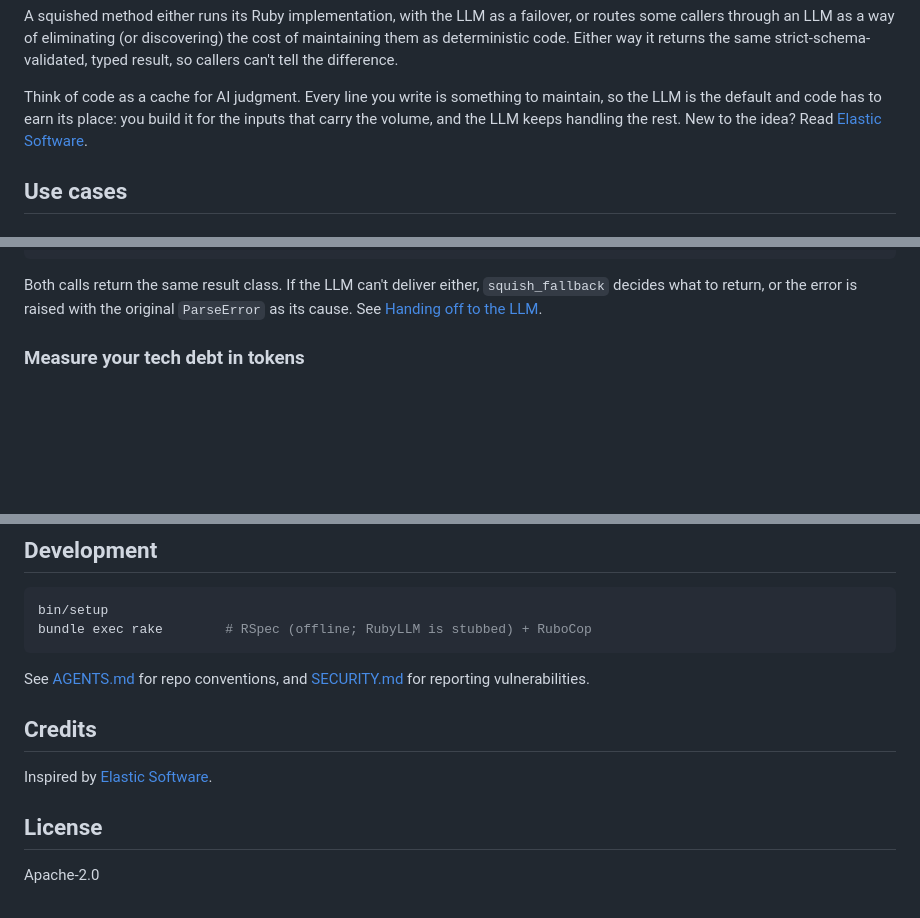
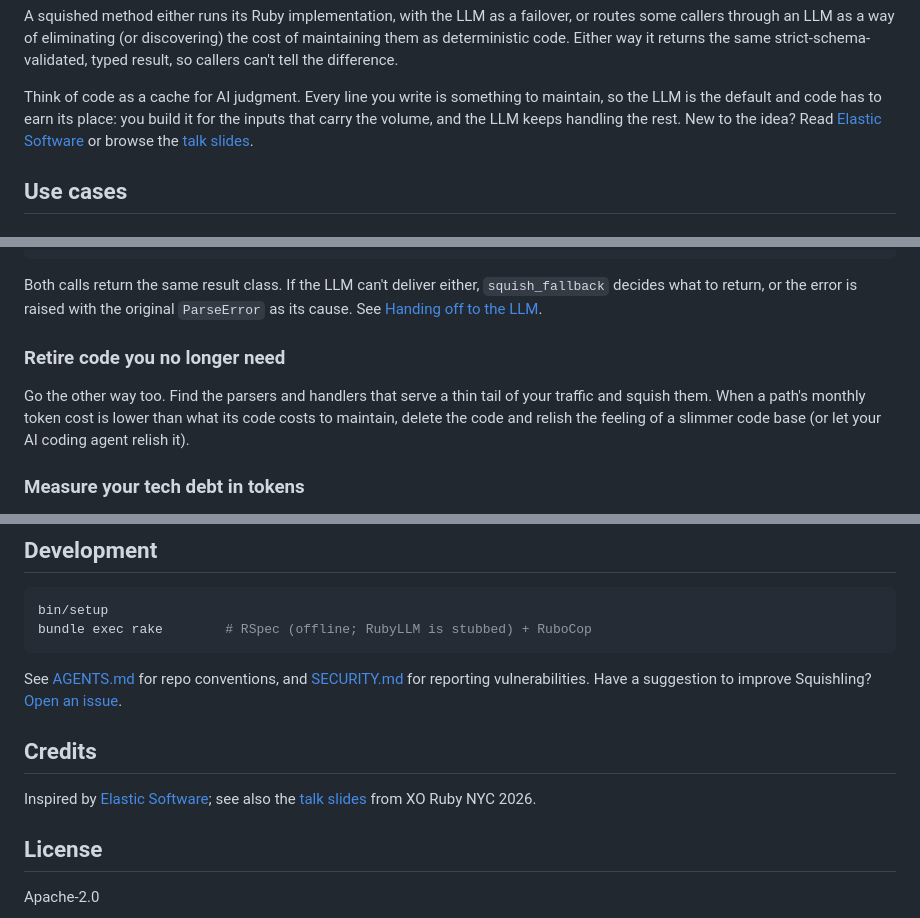
Before and after one commit to Coolhand-Labs/squishling, a Markdown page: README.md, 3 parts joined by grey strips. GitHub-like rendering; blank space fills up the shorter version.

Commit message:
Link the Elastic Software talk slides from the README
Add the slides to the intro and Credits, a "Retire code you no longer need"
use case, and a suggestions line under Development.

Co-Authored-By: Claude Sonnet 5.5 <noreply@anthropic.com>

````diff
--- a/README.md
+++ b/README.md
@@ -14,7 +14,8 @@ Either way it returns the same strict-schema-validated, typed result, so callers
 Think of code as a cache for AI judgment. Every line you write is something to maintain, so the LLM is the
 default and code has to earn its place: you build it for the inputs that carry the volume, and the LLM keeps
 handling the rest. New to the idea? Read
-[Elastic Software](https://everythingengineer.substack.com/p/beginners-write-software-with-ai).
+[Elastic Software](https://everythingengineer.substack.com/p/beginners-write-software-with-ai) or browse the
+[talk slides](https://michael.carroll.io/talks/2026/elastic-software/).
 
 ## Use cases
 
@@ -80,6 +81,12 @@ InvoiceParser.call(vendor: "acme", document: scanned_text).squished? # => true
 Both calls return the same result class. If the LLM can't deliver either, `squish_fallback` decides what to
 return, or the error is raised with the original `ParseError` as its cause. See
 [Handing off to the LLM](docs/routing.md#handing-off-to-the-llm-with-squish).
+
+### Retire code you no longer need
+
+Go the other way too. Find the parsers and handlers that serve a thin tail of your traffic and squish them. When a
+path's monthly token cost is lower than what its code costs to maintain, delete the code and relish the feeling of a
+slimmer code base (or let your AI coding agent relish it).
 
 ### Measure your tech debt in tokens
 
@@ -201,10 +208,12 @@ bundle exec rake        # RSpec (offline; RubyLLM is stubbed) + RuboCop
 ```
 
 See [AGENTS.md](AGENTS.md) for repo conventions, and [SECURITY.md](SECURITY.md) for reporting vulnerabilities.
+Have a suggestion to improve Squishling? [Open an issue](https://github.com/Coolhand-Labs/squishling/issues).
 
 ## Credits
 
-Inspired by [Elastic Software](https://everythingengineer.substack.com/p/beginners-write-software-with-ai).
+Inspired by [Elastic Software](https://everythingengineer.substack.com/p/beginners-write-software-with-ai); see also
+the [talk slides](https://michael.carroll.io/talks/2026/elastic-software/) from XO Ruby NYC 2026.
 
 ## License
 
````
